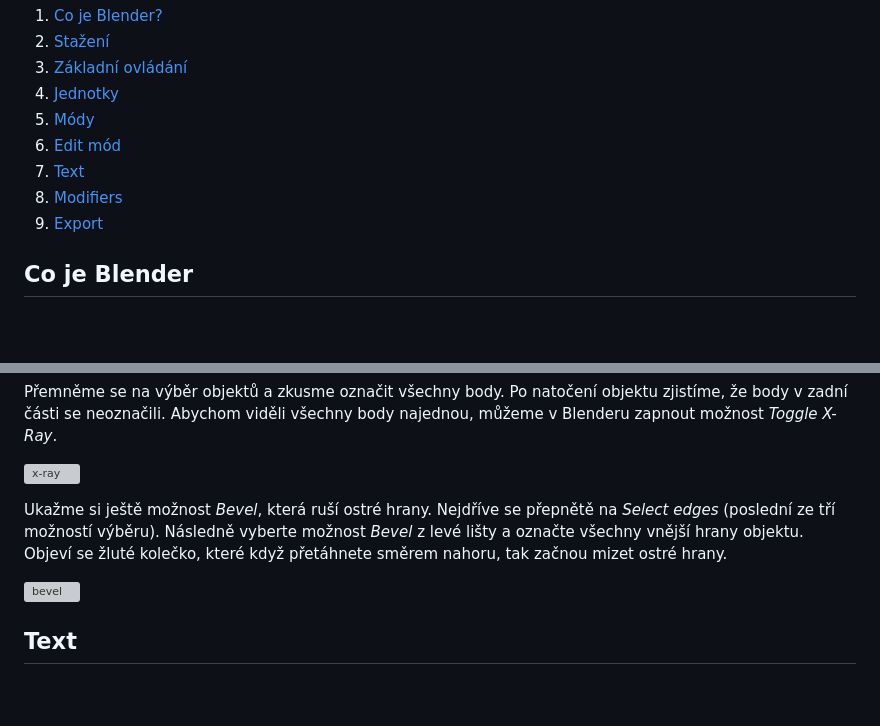
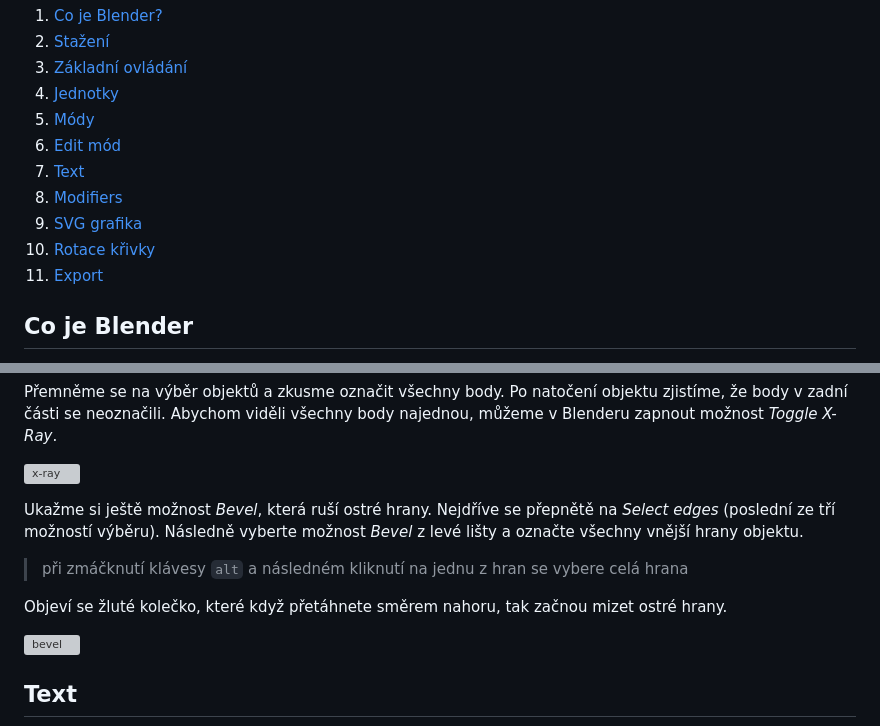
Before and after one commit to kohuto/gpisnicka, a Markdown page: blender.md, 2 parts joined by grey strips. Rendered like a GitHub page; blank space fills up the shorter version; grey boxes are pictures that could not be loaded.

```diff
--- a/blender.md
+++ b/blender.md
@@ -10,7 +10,9 @@
 6. [Edit mód](#edit-mode)
 7. [Text](#text)
 8. [Modifiers](#modifiers)
-9. [Export](#export)
+9. [SVG grafika](#svg-grafika)
+10. [Rotace křivky](#rotace-křivky)
+11. [Export](#export)
 
 ## Co je Blender
 
@@ -100,7 +102,11 @@ Přemněme se na výběr objektů a zkusme označit všechny body. Po natočení
 
 ![x-ray](images/x-ray.png)
 
-Ukažme si ještě možnost _Bevel_, která ruší ostré hrany. Nejdříve se přepnětě na _Select edges_ (poslední ze tří možností výběru). Následně vyberte možnost _Bevel_ z levé lišty a označte všechny vnější hrany objektu. Objeví se žluté kolečko, které když přetáhnete směrem nahoru, tak začnou mizet ostré hrany.
+Ukažme si ještě možnost _Bevel_, která ruší ostré hrany. Nejdříve se přepnětě na _Select edges_ (poslední ze tří možností výběru). Následně vyberte možnost _Bevel_ z levé lišty a označte všechny vnější hrany objektu.
+
+> při zmáčknutí klávesy `alt` a následném kliknutí na jednu z hran se vybere celá hrana
+
+Objeví se žluté kolečko, které když přetáhnete směrem nahoru, tak začnou mizet ostré hrany.
 
 ![bevel](images/bevel.png)
 
```
Also changed, not shown: other parts of blender.md (+40 -0 lines), images/big-footstep.png (added), images/import-svg.png (added), images/inkscape.png (added), images/set-origin.png (added), images/solidify.png (added).
